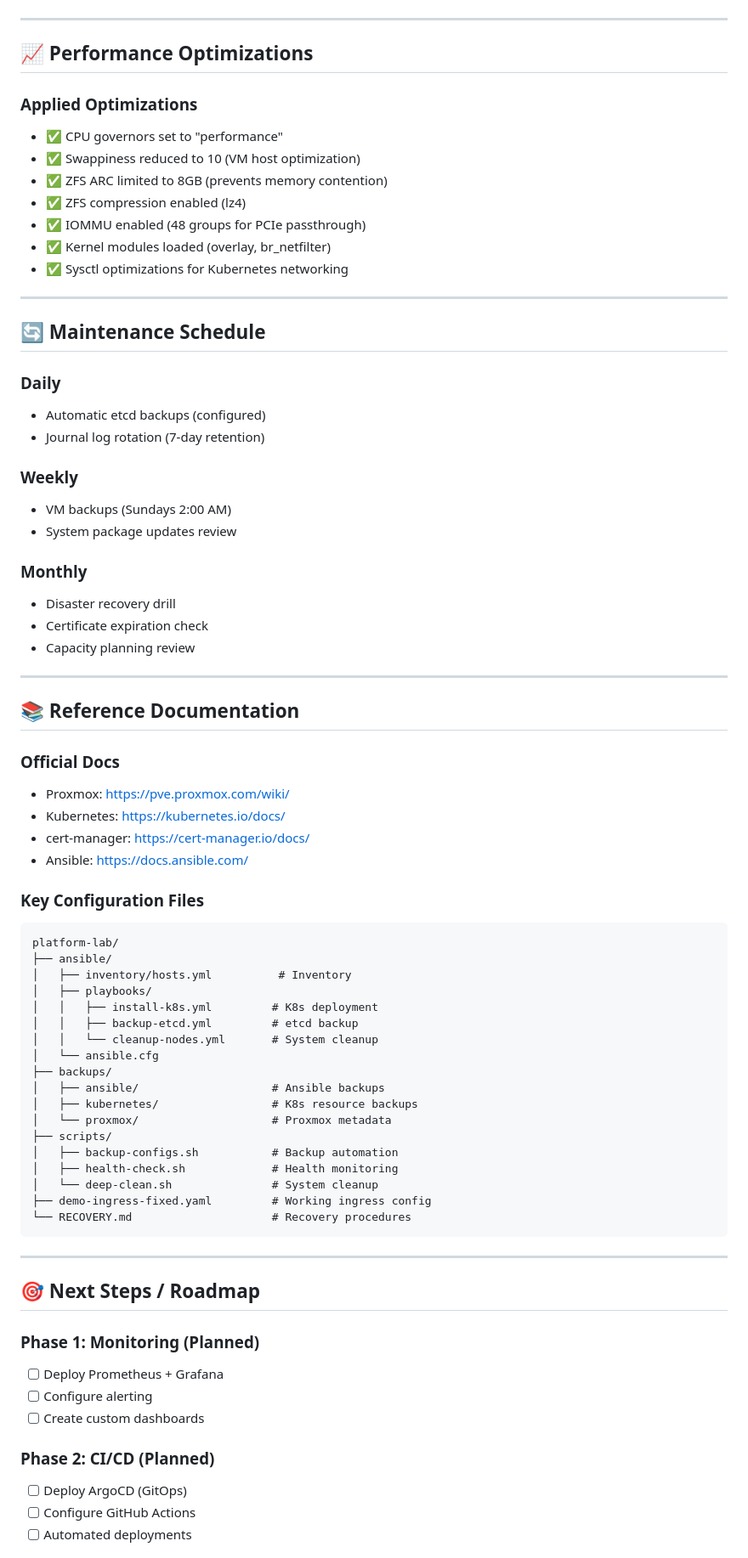
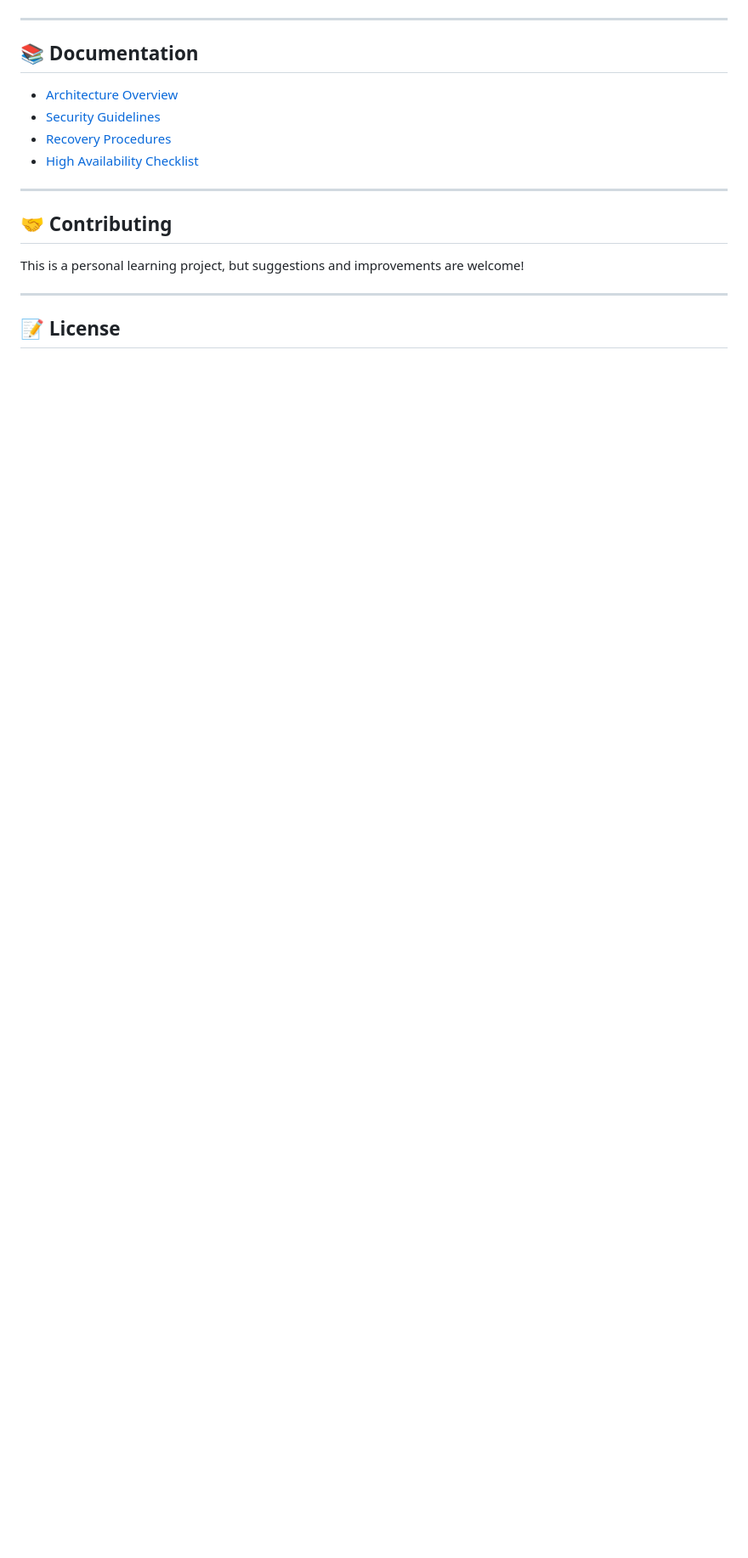
Before and after one commit to Newbigfonsz/platform-engineering-lab, a Markdown page: README.md, the part around the change printed below. Shown: that part at 85% size. Rendered like a GitHub page; blank space fills up the shorter version.

````diff
--- a/README.md
+++ b/README.md
@@ -209,77 +142,20 @@ kubectl scale deployment <name> --replicas=<count> -n <namespace>
 
 ---
 
-## 📈 Performance Optimizations
+## 📚 Documentation
 
-### Applied Optimizations
-- ✅ CPU governors set to "performance"
-- ✅ Swappiness reduced to 10 (VM host optimization)
-- ✅ ZFS ARC limited to 8GB (prevents memory contention)
-- ✅ ZFS compression enabled (lz4)
-- ✅ IOMMU enabled (48 groups for PCIe passthrough)
-- ✅ Kernel modules loaded (overlay, br_netfilter)
-- ✅ Sysctl optimizations for Kubernetes networking
+- [Architecture Overview](ARCHITECTURE.md)
+- [Security Guidelines](SECURITY.md)
+- [Recovery Procedures](RECOVERY.md)
+- [High Availability Checklist](HA-CHECKLIST.md)
 
 ---
 
-## 🔄 Maintenance Schedule
+## 🤝 Contributing
 
-### Daily
-- Automatic etcd backups (configured)
-- Journal log rotation (7-day retention)
-
-### Weekly
-- VM backups (Sundays 2:00 AM)
-- System package updates review
-
-### Monthly
-- Disaster recovery drill
-- Certificate expiration check
-- Capacity planning review
+This is a personal learning project, but suggestions and improvements are welcome!
 
 ---
 
-## 📚 Reference Documentation
+## 📝 License
 
-### Official Docs
-- Proxmox: https://pve.proxmox.com/wiki/
-- Kubernetes: https://kubernetes.io/docs/
-- cert-manager: https://cert-manager.io/docs/
-- Ansible: https://docs.ansible.com/
-
-### Key Configuration Files
-```
-platform-lab/
-├── ansible/
-│   ├── inventory/hosts.yml          # Inventory
-│   ├── playbooks/
-│   │   ├── install-k8s.yml         # K8s deployment
-│   │   ├── backup-etcd.yml         # etcd backup
-│   │   └── cleanup-nodes.yml       # System cleanup
-│   └── ansible.cfg
-├── backups/
-│   ├── ansible/                    # Ansible backups
-│   ├── kubernetes/                 # K8s resource backups
-│   └── proxmox/                    # Proxmox metadata
-├── scripts/
-│   ├── backup-configs.sh           # Backup automation
-│   ├── health-check.sh             # Health monitoring
-│   └── deep-clean.sh               # System cleanup
-├── demo-ingress-fixed.yaml         # Working ingress config
-└── RECOVERY.md                     # Recovery procedures
-```
-
----
-
-## 🎯 Next Steps / Roadmap
-
-### Phase 1: Monitoring (Planned)
-- [ ] Deploy Prometheus + Grafana
-- [ ] Configure alerting
-- [ ] Create custom dashboards
-
-### Phase 2: CI/CD (Planned)
-- [ ] Deploy ArgoCD (GitOps)
-- [ ] Configure GitHub Actions
-- [ ] Automated deployments
-
````
Also changed, not shown: other parts of README.md (+111 -199 lines).
